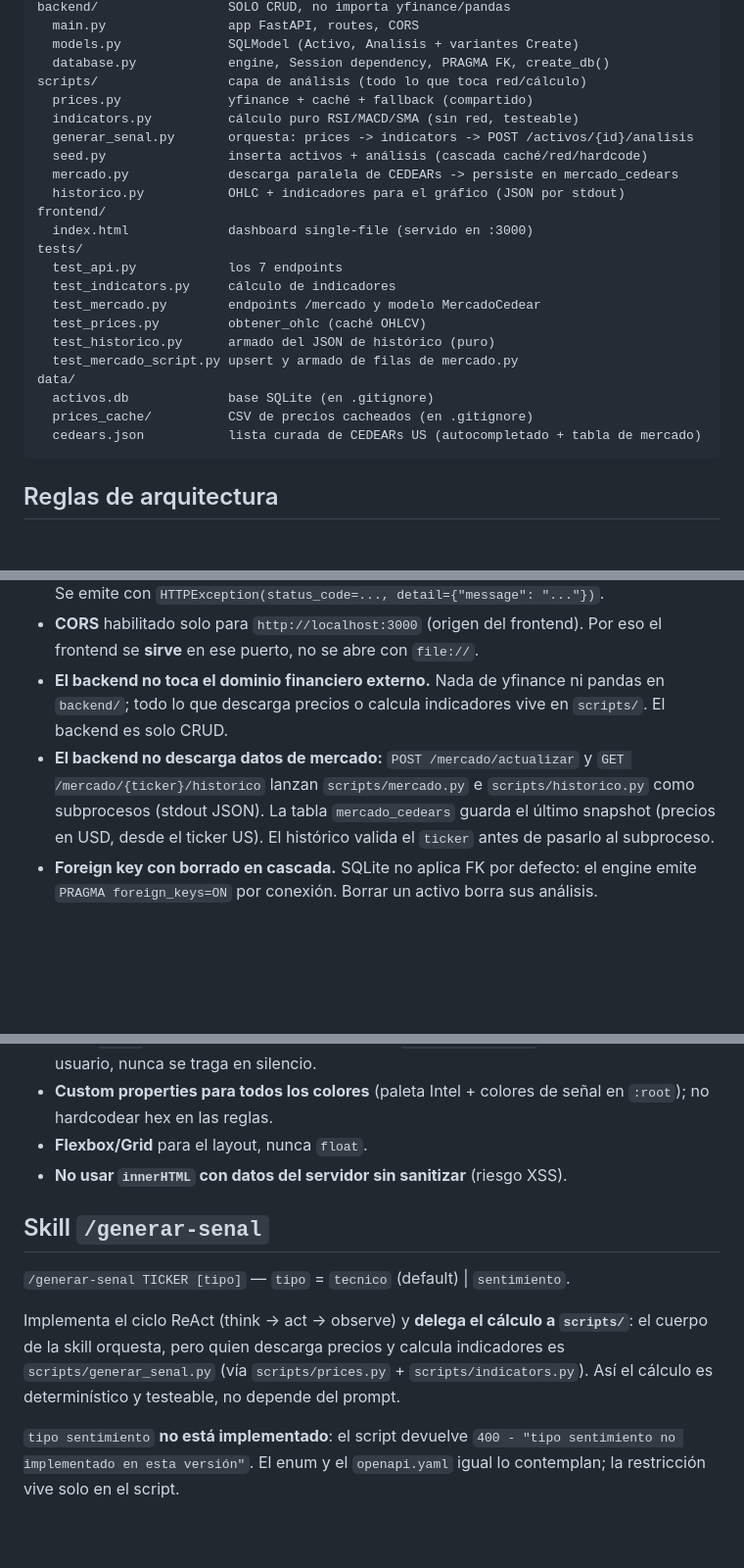
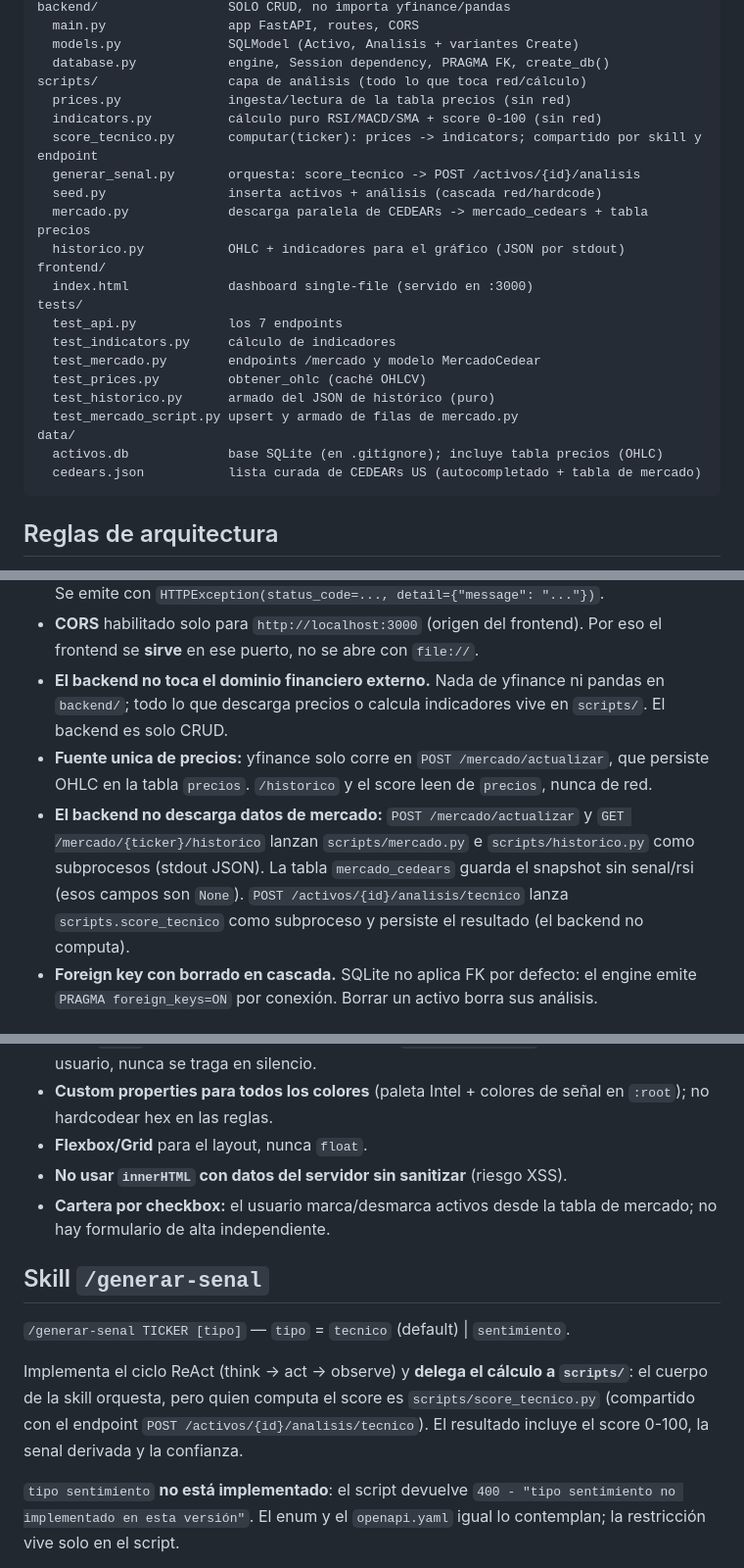
Before and after one commit to Neo820712/Erlin-Rey-TP3, a Markdown page: CLAUDE.md, 3 parts joined by grey strips. Shown at 98% size. GitHub-like rendering; blank space fills up the shorter version.

Commit message:
docs: fuente unica de precios, score y endpoint /analisis/tecnico en CLAUDE.md y skill
Co-Authored-By: Claude Opus 4.8 <noreply@anthropic.com>

````diff
--- a/CLAUDE.md
+++ b/CLAUDE.md
@@ -62,11 +62,12 @@ backend/                 SOLO CRUD, no importa yfinance/pandas
   models.py              SQLModel (Activo, Analisis + variantes Create)
   database.py            engine, Session dependency, PRAGMA FK, create_db()
 scripts/                 capa de análisis (todo lo que toca red/cálculo)
-  prices.py              yfinance + caché + fallback (compartido)
-  indicators.py          cálculo puro RSI/MACD/SMA (sin red, testeable)
-  generar_senal.py       orquesta: prices -> indicators -> POST /activos/{id}/analisis
-  seed.py                inserta activos + análisis (cascada caché/red/hardcode)
-  mercado.py             descarga paralela de CEDEARs -> persiste en mercado_cedears
+  prices.py              ingesta/lectura de la tabla precios (sin red)
+  indicators.py          cálculo puro RSI/MACD/SMA + score 0-100 (sin red)
+  score_tecnico.py       computar(ticker): prices -> indicators; compartido por skill y endpoint
+  generar_senal.py       orquesta: score_tecnico -> POST /activos/{id}/analisis
+  seed.py                inserta activos + análisis (cascada red/hardcode)
+  mercado.py             descarga paralela de CEDEARs -> mercado_cedears + tabla precios
   historico.py           OHLC + indicadores para el gráfico (JSON por stdout)
 frontend/
   index.html             dashboard single-file (servido en :3000)
@@ -78,8 +79,7 @@ tests/
   test_historico.py      armado del JSON de histórico (puro)
   test_mercado_script.py upsert y armado de filas de mercado.py
 data/
-  activos.db             base SQLite (en .gitignore)
-  prices_cache/          CSV de precios cacheados (en .gitignore)
+  activos.db             base SQLite (en .gitignore); incluye tabla precios (OHLC)
   cedears.json           lista curada de CEDEARs US (autocompletado + tabla de mercado)
 ```
 
@@ -94,10 +94,13 @@ data/
   se **sirve** en ese puerto, no se abre con `file://`.
 - **El backend no toca el dominio financiero externo.** Nada de yfinance ni pandas en `backend/`;
   todo lo que descarga precios o calcula indicadores vive en `scripts/`. El backend es solo CRUD.
+- **Fuente unica de precios:** yfinance solo corre en `POST /mercado/actualizar`, que persiste
+  OHLC en la tabla `precios`. `/historico` y el score leen de `precios`, nunca de red.
 - **El backend no descarga datos de mercado:** `POST /mercado/actualizar` y
   `GET /mercado/{ticker}/historico` lanzan `scripts/mercado.py` e `scripts/historico.py` como
-  subprocesos (stdout JSON). La tabla `mercado_cedears` guarda el último snapshot (precios en USD,
-  desde el ticker US). El histórico valida el `ticker` antes de pasarlo al subproceso.
+  subprocesos (stdout JSON). La tabla `mercado_cedears` guarda el snapshot sin senal/rsi
+  (esos campos son `None`). `POST /activos/{id}/analisis/tecnico` lanza
+  `scripts.score_tecnico` como subproceso y persiste el resultado (el backend no computa).
 - **Foreign key con borrado en cascada.** SQLite no aplica FK por defecto: el engine emite
   `PRAGMA foreign_keys=ON` por conexión. Borrar un activo borra sus análisis.
 
@@ -128,15 +131,17 @@ data/
   hardcodear hex en las reglas.
 - **Flexbox/Grid** para el layout, nunca `float`.
 - **No usar `innerHTML` con datos del servidor sin sanitizar** (riesgo XSS).
+- **Cartera por checkbox:** el usuario marca/desmarca activos desde la tabla de mercado; no hay
+  formulario de alta independiente.
 
 ## Skill `/generar-senal`
 
 `/generar-senal TICKER [tipo]` — `tipo` = `tecnico` (default) | `sentimiento`.
 
 Implementa el ciclo ReAct (think -> act -> observe) y **delega el cálculo a `scripts/`**: el cuerpo
-de la skill orquesta, pero quien descarga precios y calcula indicadores es
-`scripts/generar_senal.py` (vía `scripts/prices.py` + `scripts/indicators.py`). Así el cálculo es
-determinístico y testeable, no depende del prompt.
+de la skill orquesta, pero quien computa el score es `scripts/score_tecnico.py` (compartido con el
+endpoint `POST /activos/{id}/analisis/tecnico`). El resultado incluye el score 0-100, la senal
+derivada y la confianza.
 
 `tipo sentimiento` **no está implementado**: el script devuelve `400 - "tipo sentimiento no
 implementado en esta versión"`. El enum y el `openapi.yaml` igual lo contemplan; la restricción
````
Also changed, not shown: 1 other file.
